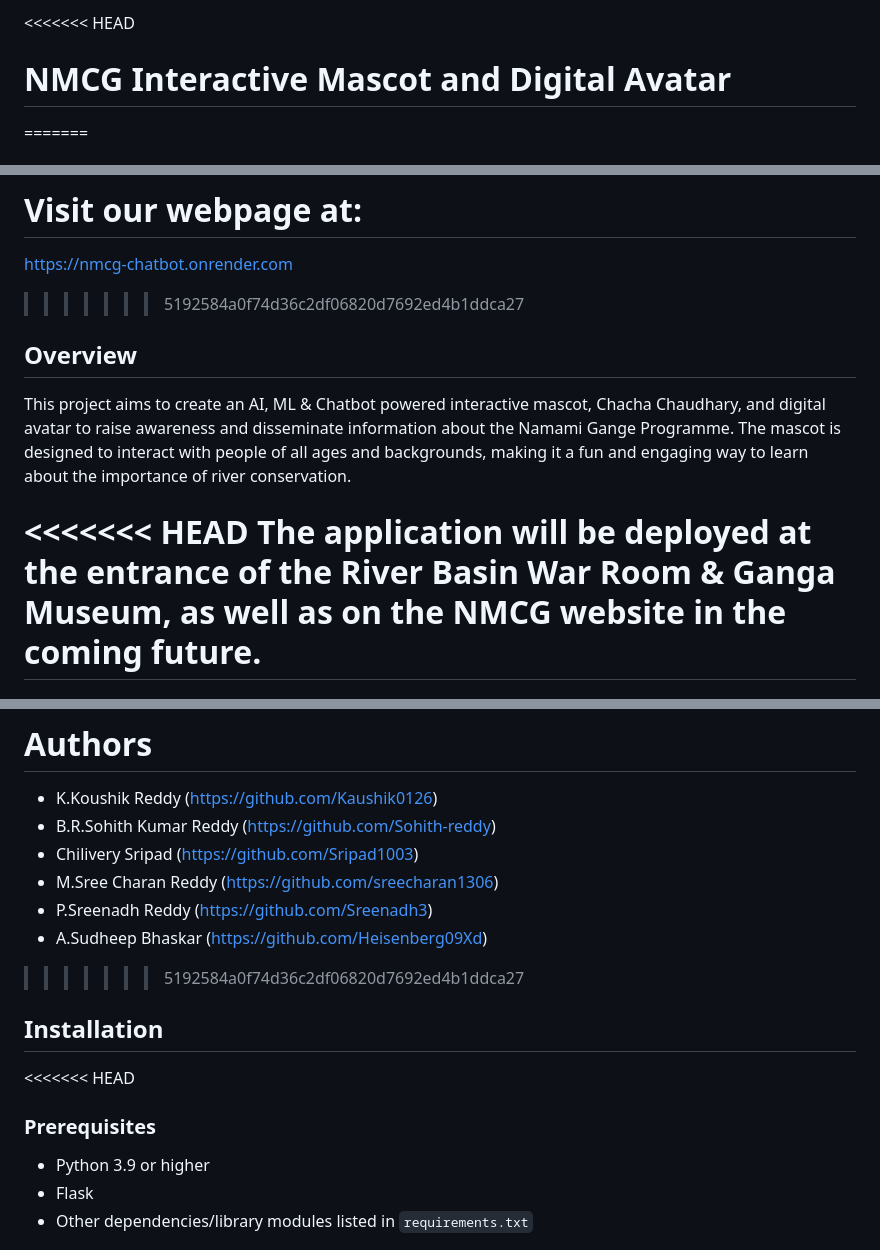
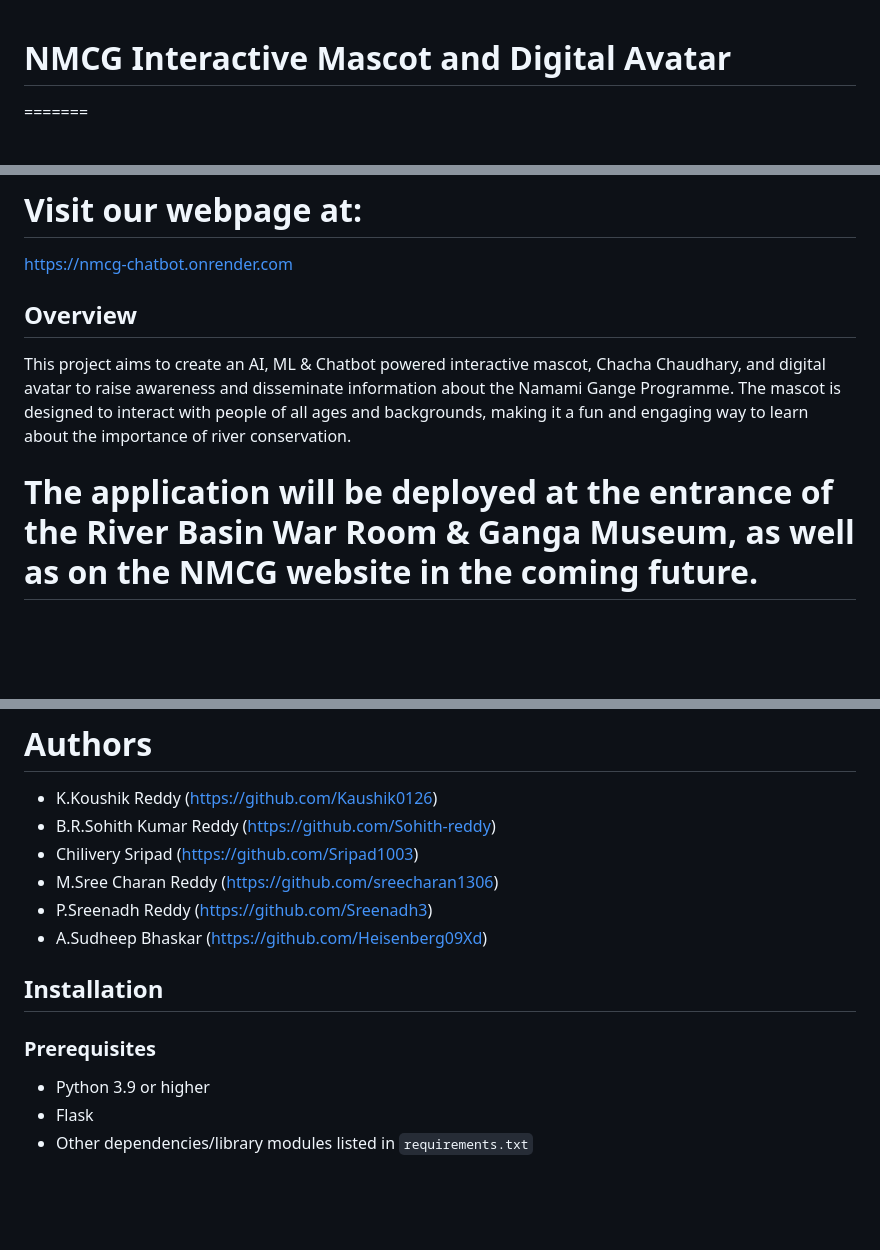
Before and after one commit to Sripad1003/NMCG, a Markdown page: README.md, 3 parts joined by grey strips. Rendered like a GitHub page; blank space fills up the shorter version.

```diff
--- a/README.md
+++ b/README.md
@@ -1,17 +1,14 @@
-<<<<<<< HEAD
 # NMCG Interactive Mascot and Digital Avatar
 =======
 # NMCG CHATBOT
 A Chatbot application for Ganga Cleaning Awareness Campaign.
 # Visit our webpage at:
 https://nmcg-chatbot.onrender.com
->>>>>>> 5192584a0f74d36c2df06820d7692ed4b1ddca27
 
 ## Overview
 
 This project aims to create an AI, ML & Chatbot powered interactive mascot, Chacha Chaudhary, and digital avatar to raise awareness and disseminate information about the Namami Gange Programme. The mascot is designed to interact with people of all ages and backgrounds, making it a fun and engaging way to learn about the importance of river conservation.
 
-<<<<<<< HEAD
 The application will be deployed at the entrance of the River Basin War Room & Ganga Museum, as well as on the NMCG website in the coming future.
 =======
 # Getting Started
@@ -51,13 +45,10 @@ The application will be deployed at the entrance of the River Basin War Room & G
 - M.Sree Charan Reddy (https://github.com/sreecharan1306)
 - P.Sreenadh Reddy (https://github.com/Sreenadh3)
 - A.Sudheep Bhaskar (https://github.com/Heisenberg09Xd)
->>>>>>> 5192584a0f74d36c2df06820d7692ed4b1ddca27
 
 ## Installation
 
-<<<<<<< HEAD
 ### Prerequisites
-
 - Python 3.9 or higher
 - Flask
 - Other dependencies/library modules listed in `requirements.txt`
```
Also changed, not shown: other parts of README.md (+0 -6 lines).
